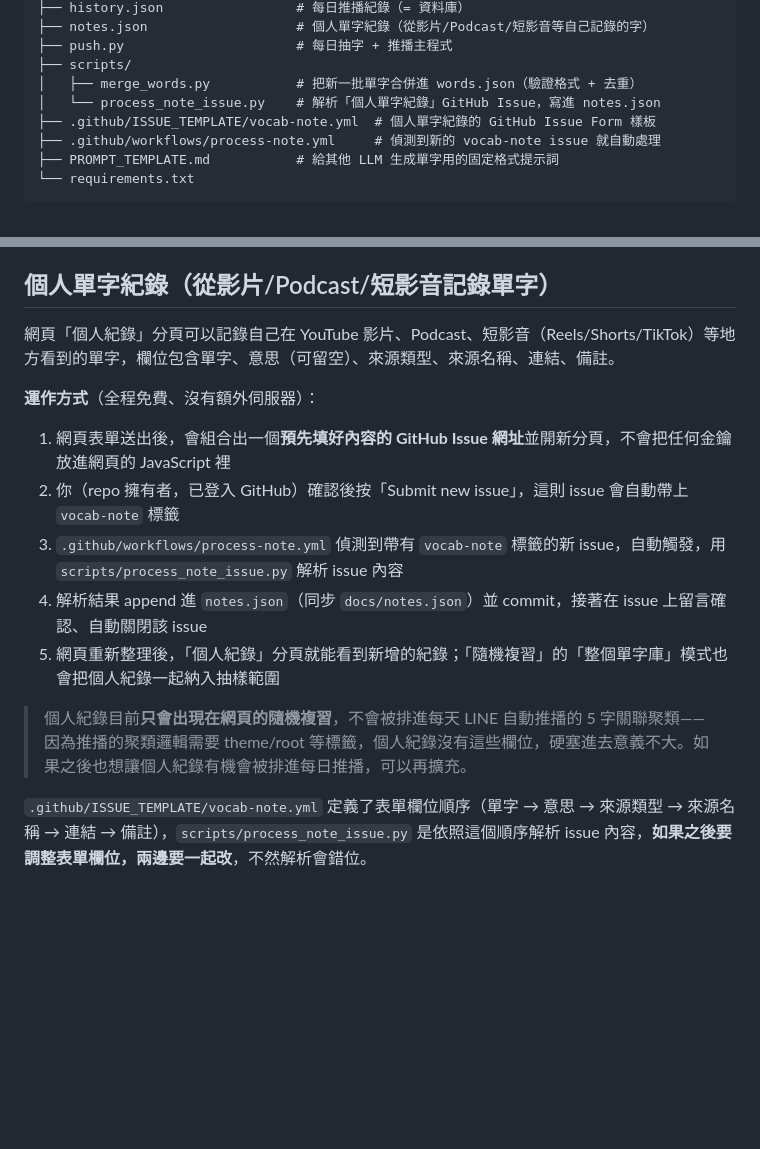
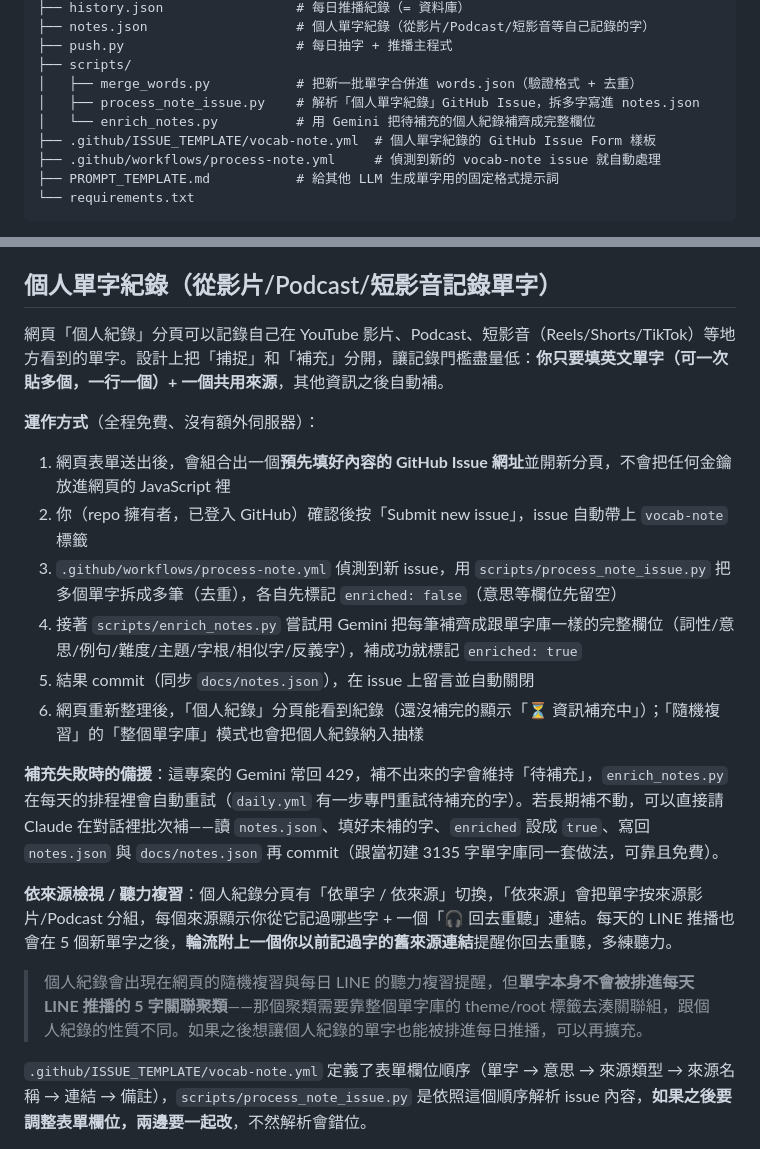
Before and after one commit to YasmineCheng-Advantech/daily-english-line, a Markdown page: README.md, 2 parts joined by grey strips. Drawn GitHub-style; blank space fills up the shorter version.

Commit message:
Update README for batch capture, enrichment, and listening reminder
Co-Authored-By: Claude Sonnet 5 <noreply@anthropic.com>

```diff
--- a/README.md
+++ b/README.md
@@ -19,7 +19,8 @@
 ├── push.py                      # 每日抽字 + 推播主程式
 ├── scripts/
 │   ├── merge_words.py           # 把新一批單字合併進 words.json（驗證格式 + 去重）
-│   └── process_note_issue.py    # 解析「個人單字紀錄」GitHub Issue，寫進 notes.json
+│   ├── process_note_issue.py    # 解析「個人單字紀錄」GitHub Issue，拆多字寫進 notes.json
+│   └── enrich_notes.py          # 用 Gemini 把待補充的個人紀錄補齊成完整欄位
 ├── .github/ISSUE_TEMPLATE/vocab-note.yml  # 個人單字紀錄的 GitHub Issue Form 樣板
 ├── .github/workflows/process-note.yml     # 偵測到新的 vocab-note issue 就自動處理
 ├── PROMPT_TEMPLATE.md           # 給其他 LLM 生成單字用的固定格式提示詞
@@ -139,17 +140,22 @@ https://<你的帳號>.github.io/<repo 名稱>/
 
 ## 個人單字紀錄（從影片/Podcast/短影音記錄單字）
 
-網頁「個人紀錄」分頁可以記錄自己在 YouTube 影片、Podcast、短影音（Reels/Shorts/TikTok）等地方看到的單字，欄位包含單字、意思（可留空）、來源類型、來源名稱、連結、備註。
+網頁「個人紀錄」分頁可以記錄自己在 YouTube 影片、Podcast、短影音（Reels/Shorts/TikTok）等地方看到的單字。設計上把「捕捉」和「補充」分開，讓記錄門檻盡量低：**你只要填英文單字（可一次貼多個，一行一個）+ 一個共用來源**，其他資訊之後自動補。
 
 **運作方式**（全程免費、沒有額外伺服器）：
 
 1. 網頁表單送出後，會組合出一個**預先填好內容的 GitHub Issue 網址**並開新分頁，不會把任何金鑰放進網頁的 JavaScript 裡
-2. 你（repo 擁有者，已登入 GitHub）確認後按「Submit new issue」，這則 issue 會自動帶上 `vocab-note` 標籤
-3. `.github/workflows/process-note.yml` 偵測到帶有 `vocab-note` 標籤的新 issue，自動觸發，用 `scripts/process_note_issue.py` 解析 issue 內容
-4. 解析結果 append 進 `notes.json`（同步 `docs/notes.json`）並 commit，接著在 issue 上留言確認、自動關閉該 issue
-5. 網頁重新整理後，「個人紀錄」分頁就能看到新增的紀錄；「隨機複習」的「整個單字庫」模式也會把個人紀錄一起納入抽樣範圍
+2. 你（repo 擁有者，已登入 GitHub）確認後按「Submit new issue」，issue 自動帶上 `vocab-note` 標籤
+3. `.github/workflows/process-note.yml` 偵測到新 issue，用 `scripts/process_note_issue.py` 把多個單字拆成多筆（去重），各自先標記 `enriched: false`（意思等欄位先留空）
+4. 接著 `scripts/enrich_notes.py` 嘗試用 Gemini 把每筆補齊成跟單字庫一樣的完整欄位（詞性/意思/例句/難度/主題/字根/相似字/反義字），補成功就標記 `enriched: true`
+5. 結果 commit（同步 `docs/notes.json`），在 issue 上留言並自動關閉
+6. 網頁重新整理後，「個人紀錄」分頁能看到紀錄（還沒補完的顯示「⏳ 資訊補充中」）；「隨機複習」的「整個單字庫」模式也會把個人紀錄納入抽樣
 
-> 個人紀錄目前**只會出現在網頁的隨機複習**，不會被排進每天 LINE 自動推播的 5 字關聯聚類——因為推播的聚類邏輯需要 theme/root 等標籤，個人紀錄沒有這些欄位，硬塞進去意義不大。如果之後也想讓個人紀錄有機會被排進每日推播，可以再擴充。
+**補充失敗時的備援**：這專案的 Gemini 常回 429，補不出來的字會維持「待補充」，`enrich_notes.py` 在每天的排程裡會自動重試（`daily.yml` 有一步專門重試待補充的字）。若長期補不動，可以直接請 Claude 在對話裡批次補——讀 `notes.json`、填好未補的字、`enriched` 設成 `true`、寫回 `notes.json` 與 `docs/notes.json` 再 commit（跟當初建 3135 字單字庫同一套做法，可靠且免費）。
+
+**依來源檢視 / 聽力複習**：個人紀錄分頁有「依單字 / 依來源」切換，「依來源」會把單字按來源影片/Podcast 分組，每個來源顯示你從它記過哪些字 + 一個「🎧 回去重聽」連結。每天的 LINE 推播也會在 5 個新單字之後，**輪流附上一個你以前記過字的舊來源連結**提醒你回去重聽，多練聽力。
+
+> 個人紀錄會出現在網頁的隨機複習與每日 LINE 的聽力複習提醒，但**單字本身不會被排進每天 LINE 推播的 5 字關聯聚類**——那個聚類需要靠整個單字庫的 theme/root 標籤去湊關聯組，跟個人紀錄的性質不同。如果之後想讓個人紀錄的單字也能被排進每日推播，可以再擴充。
 
 `.github/ISSUE_TEMPLATE/vocab-note.yml` 定義了表單欄位順序（單字 → 意思 → 來源類型 → 來源名稱 → 連結 → 備註），`scripts/process_note_issue.py` 是依照這個順序解析 issue 內容，**如果之後要調整表單欄位，兩邊要一起改**，不然解析會錯位。
 
```
